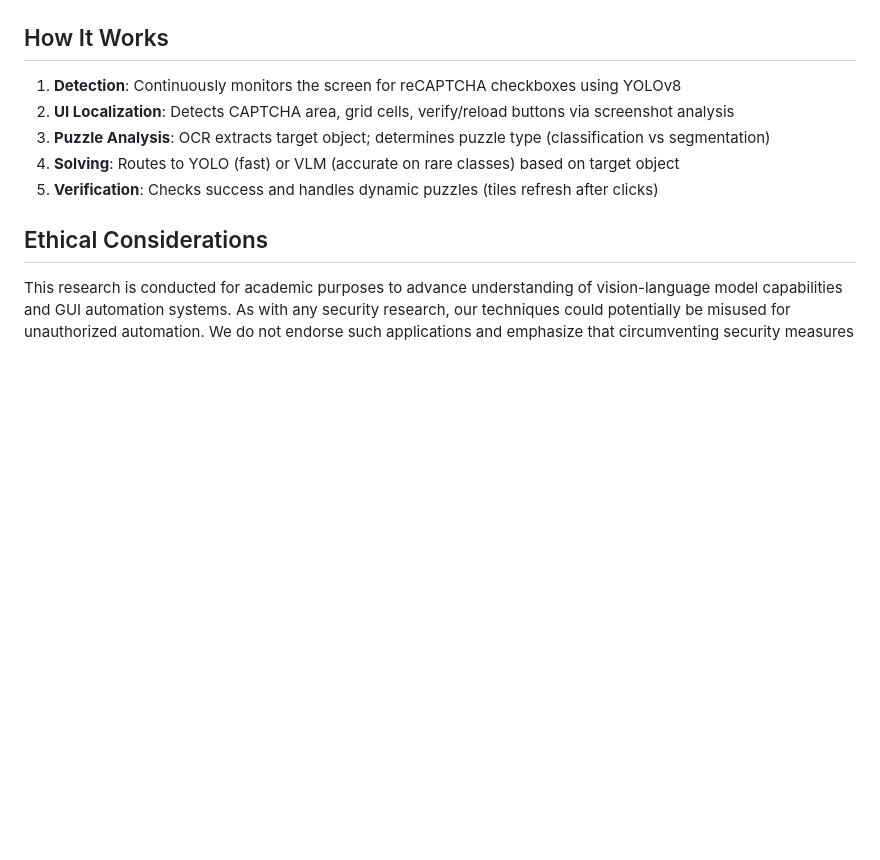
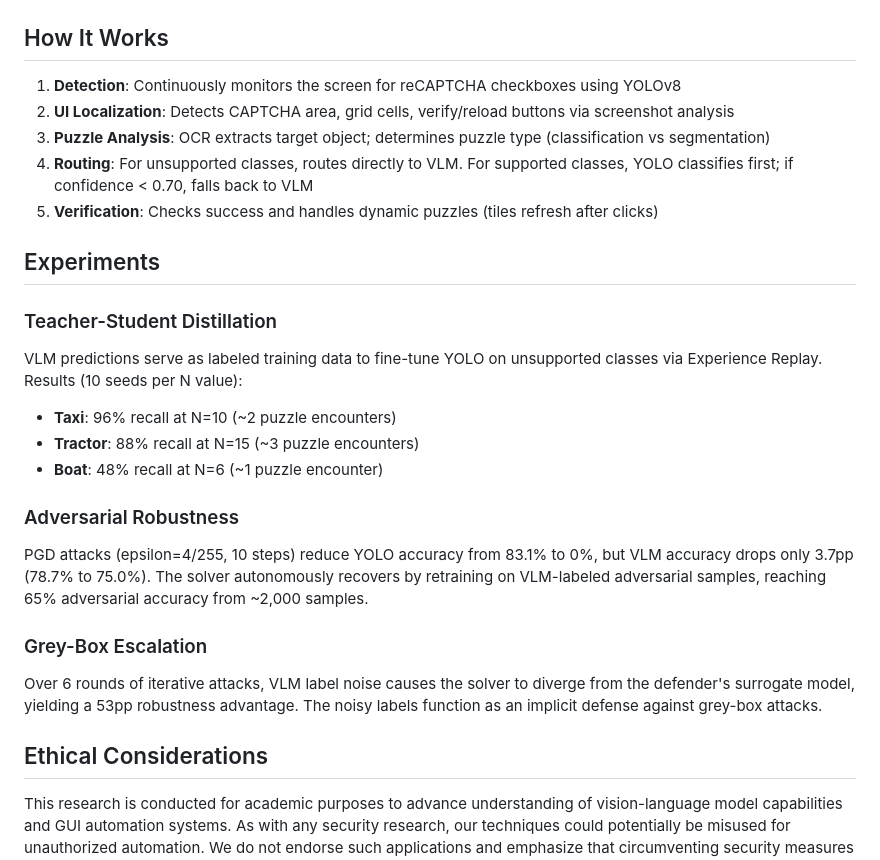
Before and after one commit to nodomnocry/nodomnocry_ndss, a Markdown page: README.md, the part around one of its changes. Drawn GitHub-style; blank space fills up the shorter version.

```diff
--- a/README.md
+++ b/README.md
@@ -141,9 +163,22 @@ This hybrid architecture achieves superior performance by combining:
 1. **Detection**: Continuously monitors the screen for reCAPTCHA checkboxes using YOLOv8
 2. **UI Localization**: Detects CAPTCHA area, grid cells, verify/reload buttons via screenshot analysis
 3. **Puzzle Analysis**: OCR extracts target object; determines puzzle type (classification vs segmentation)
-4. **Solving**: Routes to YOLO (fast) or VLM (accurate on rare classes) based on target object
+4. **Routing**: For unsupported classes, routes directly to VLM. For supported classes, YOLO classifies first; if confidence < 0.70, falls back to VLM
 5. **Verification**: Checks success and handles dynamic puzzles (tiles refresh after clicks)
 
+## Experiments
+
+### Teacher-Student Distillation
+VLM predictions serve as labeled training data to fine-tune YOLO on unsupported classes via Experience Replay. Results (10 seeds per N value):
+- **Taxi**: 96% recall at N=10 (~2 puzzle encounters)
+- **Tractor**: 88% recall at N=15 (~3 puzzle encounters)
+- **Boat**: 48% recall at N=6 (~1 puzzle encounter)
+
+### Adversarial Robustness
+PGD attacks (epsilon=4/255, 10 steps) reduce YOLO accuracy from 83.1% to 0%, but VLM accuracy drops only 3.7pp (78.7% to 75.0%). The solver autonomously recovers by retraining on VLM-labeled adversarial samples, reaching 65% adversarial accuracy from ~2,000 samples.
+
+### Grey-Box Escalation
+Over 6 rounds of iterative attacks, VLM label noise causes the solver to diverge from the defender's surrogate model, yielding a 53pp robustness advantage. The noisy labels function as an implicit defense against grey-box attacks.
 
 ## Ethical Considerations
 
```
Also changed, not shown: other parts of README.md (+50 -28 lines), complete_captcha_FSM/README.md (deleted, +0 -185 lines).
